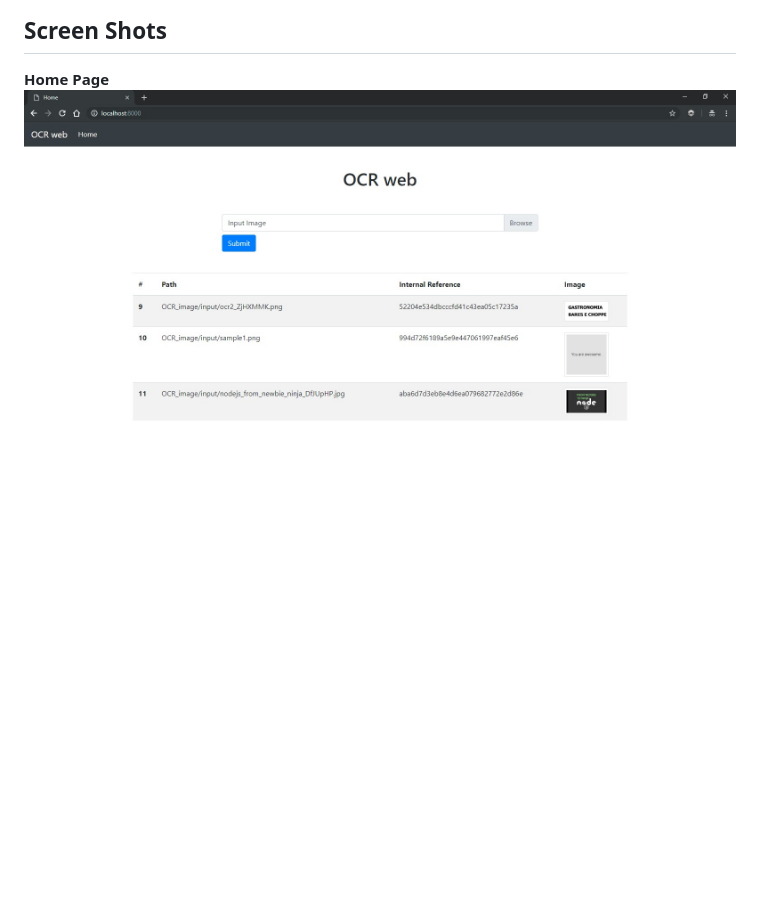
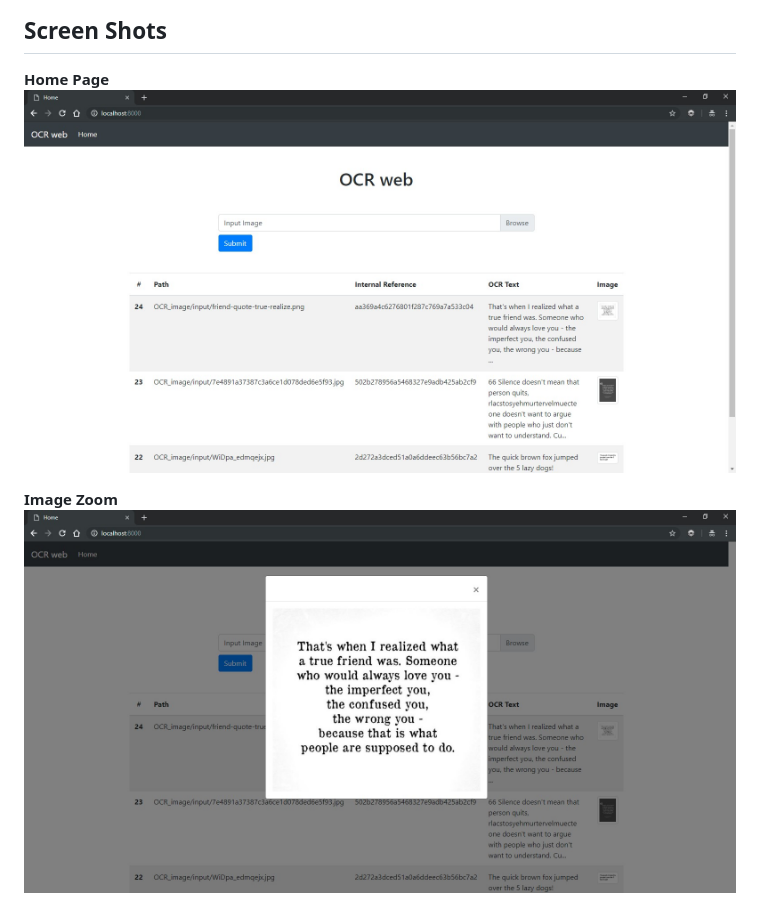
Before and after one commit to fabinhojorge/OCR_web, a Markdown page: README.md, the part around the change. GitHub-like rendering; pictures changed too: project_assets/home_page.jpg, project_assets/image_zoom.jpg (added); blank space fills up the shorter version.

Commit message:
Added some details in README

```diff
--- a/README.md
+++ b/README.md
@@ -59,3 +59,6 @@ For this, please follow the below instructions for your SO:
 
 __Home Page__
 ![Home page](project_assets/home_page.jpg)
+
+__Image Zoom__
+![Image Zoom](project_assets/image_zoom.jpg)
```
